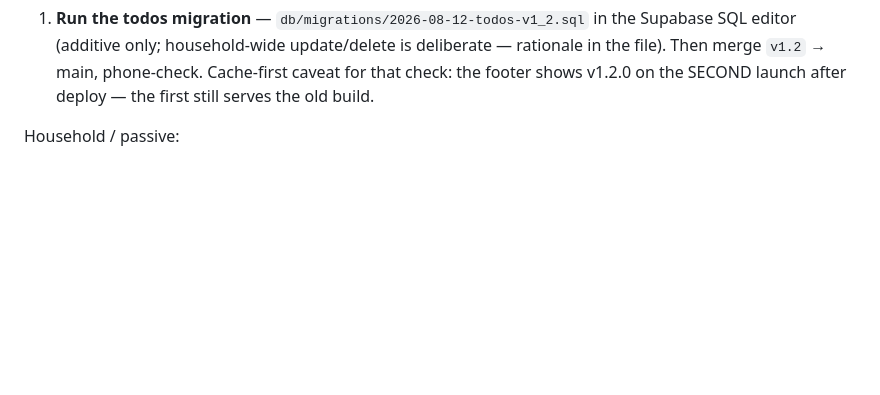
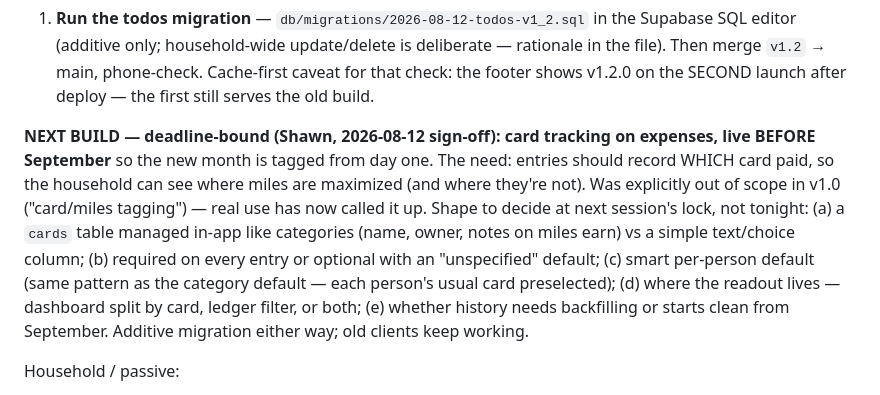
Before and after one commit to stwr13/the-nest, a Markdown page: IDEAS.md, the part around the change. GitHub-like rendering; blank space fills up the shorter version.

Commit message:
IDEAS: lock next build — card/miles tracking on expenses, ship before September
Co-Authored-By: Claude Fable 5 <noreply@anthropic.com>

```diff
--- a/IDEAS.md
+++ b/IDEAS.md
@@ -29,6 +29,21 @@ Blocking the merge:
    rationale in the file). Then merge `v1.2` → main, phone-check.
    Cache-first caveat for that check: the footer shows v1.2.0 on the
    SECOND launch after deploy — the first still serves the old build.
+
+**NEXT BUILD — deadline-bound (Shawn, 2026-08-12 sign-off): card
+tracking on expenses, live BEFORE September** so the new month is
+tagged from day one. The need: entries should record WHICH card paid,
+so the household can see where miles are maximized (and where they're
+not). Was explicitly out of scope in v1.0 ("card/miles tagging") —
+real use has now called it up. Shape to decide at next session's
+lock, not tonight: (a) a `cards` table managed in-app like categories
+(name, owner, notes on miles earn) vs a simple text/choice column;
+(b) required on every entry or optional with an "unspecified"
+default; (c) smart per-person default (same pattern as the category
+default — each person's usual card preselected); (d) where the
+readout lives — dashboard split by card, ledger filter, or both;
+(e) whether history needs backfilling or starts clean from September.
+Additive migration either way; old clients keep working.
 
 Household / passive:
 
```
